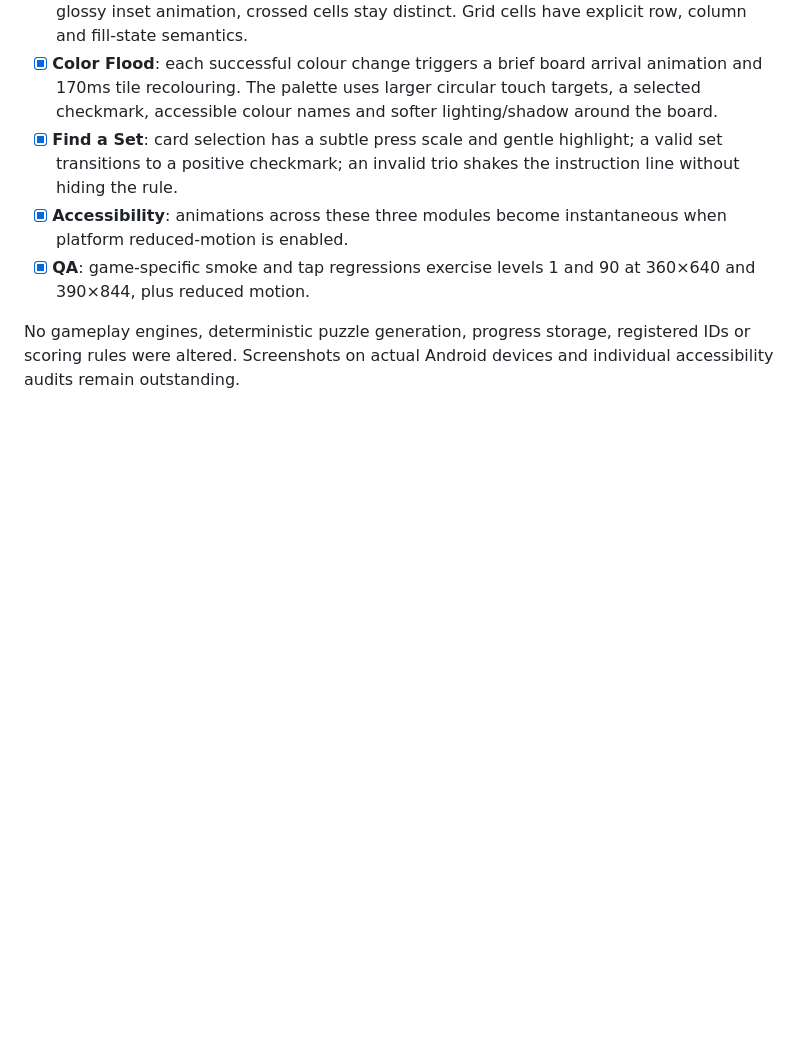
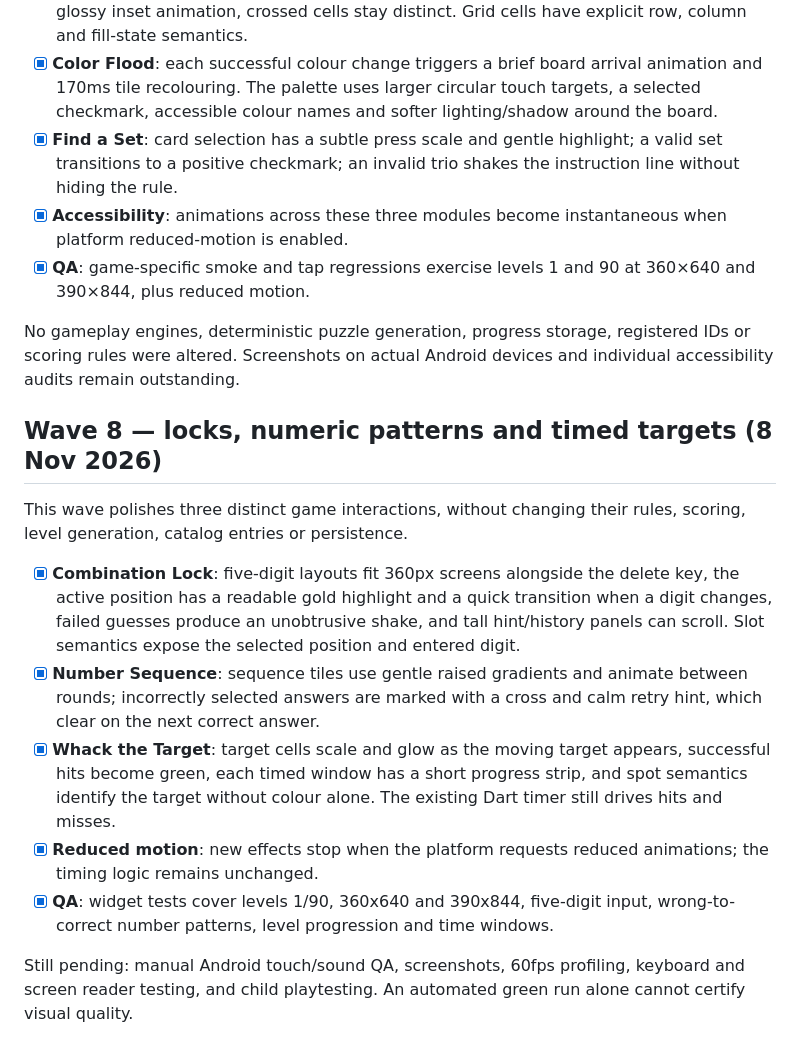
Before and after one commit to nurgeldiserikbay/flooria, a Markdown page: docs/VISUAL_QUALITY_ROADMAP.md, the part around the change. Drawn GitHub-style; blank space fills up the shorter version.

Commit message:
docs: track wave8 visual feedback and outstanding Android quality gates

```diff
--- a/docs/VISUAL_QUALITY_ROADMAP.md
+++ b/docs/VISUAL_QUALITY_ROADMAP.md
@@ -190,3 +190,29 @@ accessible under Games without requiring map unlocks.
 No gameplay engines, deterministic puzzle generation, progress storage,
 registered IDs or scoring rules were altered. Screenshots on actual Android
 devices and individual accessibility audits remain outstanding.
+
+## Wave 8 — locks, numeric patterns and timed targets (8 Nov 2026)
+
+This wave polishes three distinct game interactions, without changing their
+rules, scoring, level generation, catalog entries or persistence.
+
+- [x] **Combination Lock**: five-digit layouts fit 360px screens alongside
+  the delete key, the active position has a readable gold highlight and a
+  quick transition when a digit changes, failed guesses produce an unobtrusive
+  shake, and tall hint/history panels can scroll. Slot semantics expose the
+  selected position and entered digit.
+- [x] **Number Sequence**: sequence tiles use gentle raised gradients and
+  animate between rounds; incorrectly selected answers are marked with a
+  cross and calm retry hint, which clear on the next correct answer.
+- [x] **Whack the Target**: target cells scale and glow as the moving target
+  appears, successful hits become green, each timed window has a short
+  progress strip, and spot semantics identify the target without colour
+  alone. The existing Dart timer still drives hits and misses.
+- [x] **Reduced motion**: new effects stop when the platform requests
+  reduced animations; the timing logic remains unchanged.
+- [x] **QA**: widget tests cover levels 1/90, 360x640 and 390x844, five-digit
+  input, wrong-to-correct number patterns, level progression and time windows.
+
+Still pending: manual Android touch/sound QA, screenshots, 60fps profiling,
+keyboard and screen reader testing, and child playtesting. An automated green
+run alone cannot certify visual quality.
```
